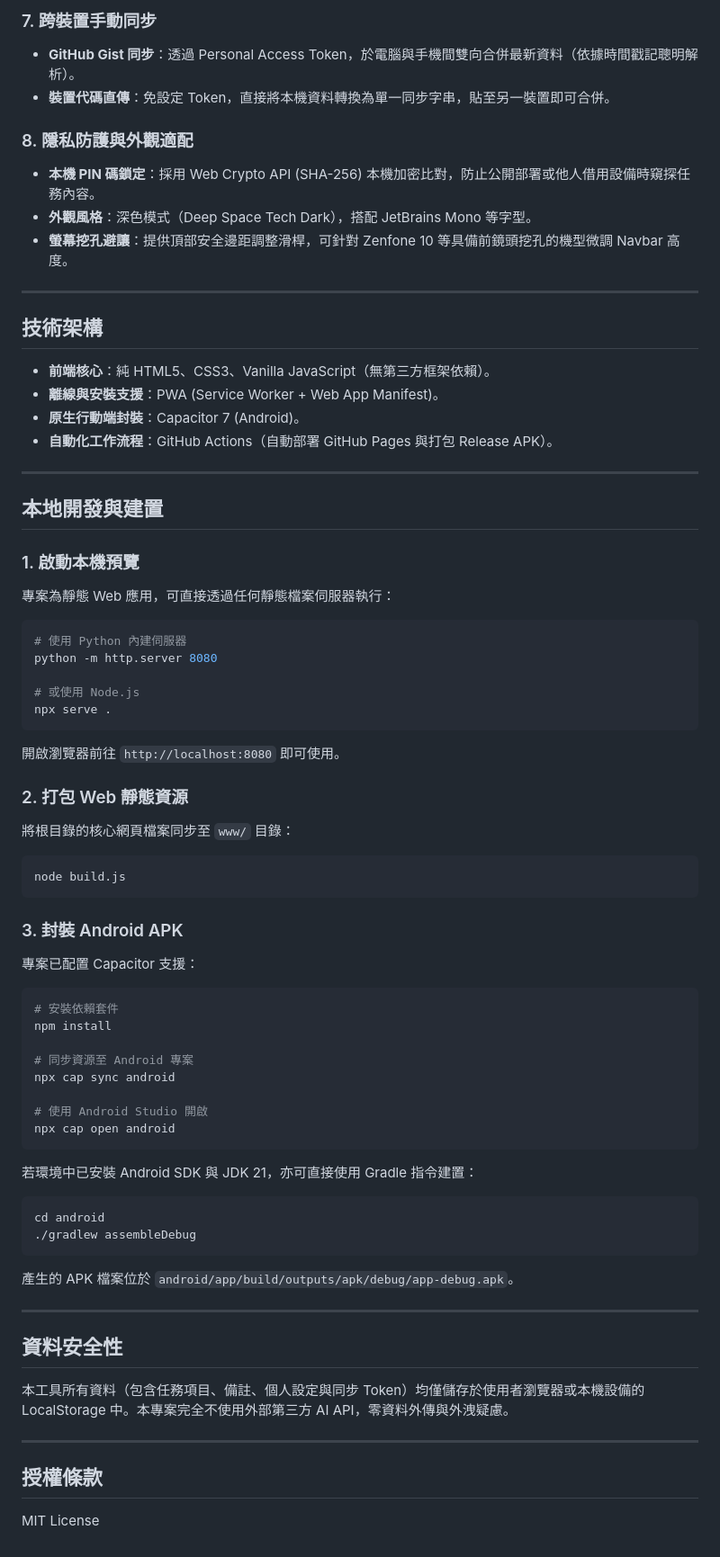
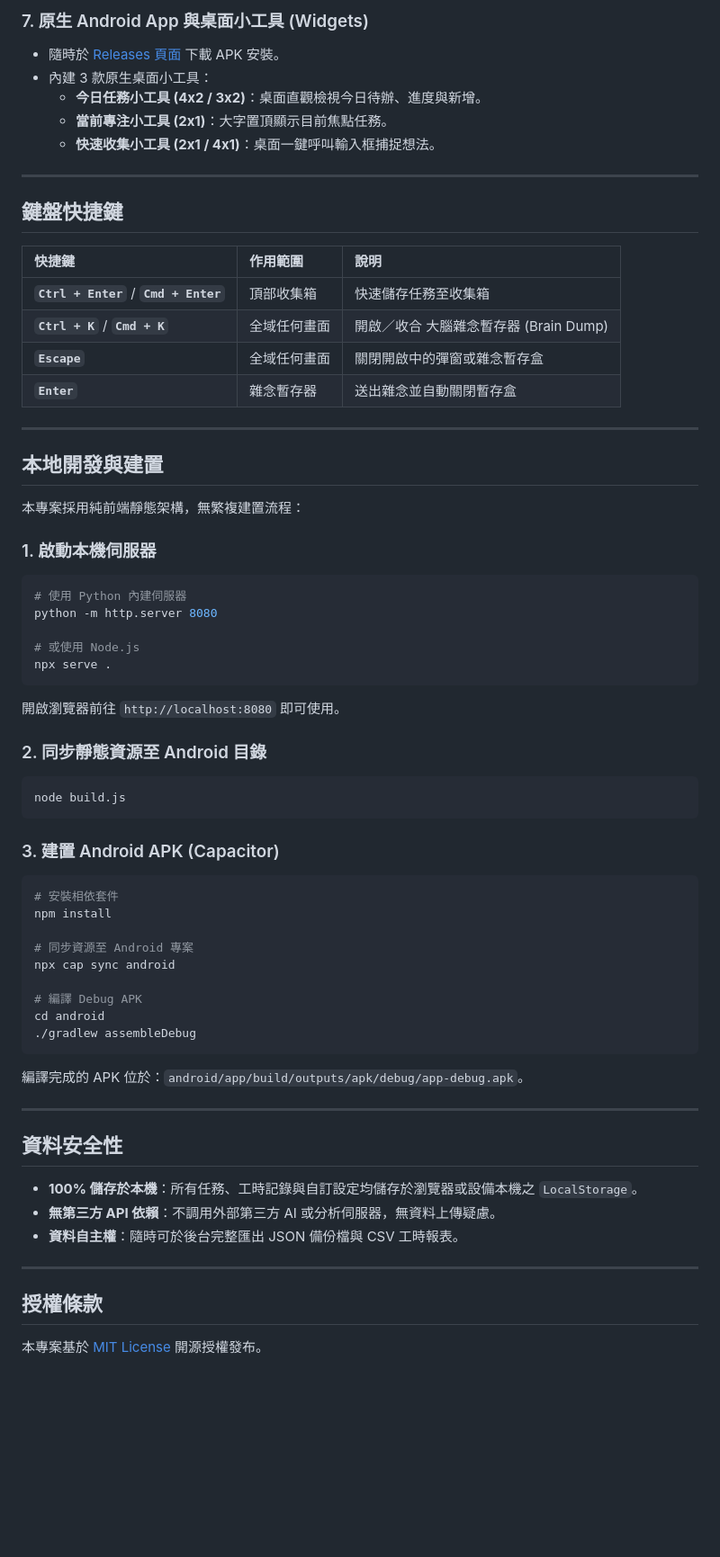
Before and after one commit to Annie04082020/TaskDesk, a Markdown page: README.md, the part around one of its changes. Shown at 90% size. Drawn GitHub-style; blank space fills up the shorter version.

Commit message:
docs: add comprehensive USER_GUIDE.md and update README.md with full feature highlights

````diff
--- a/README.md
+++ b/README.md
@@ -69,29 +66,29 @@
 
-### 7. 跨裝置手動同步
-* **GitHub Gist 同步**：透過 Personal Access Token，於電腦與手機間雙向合併最新資料（依據時間戳記聰明解析）。
-* **裝置代碼直傳**：免設定 Token，直接將本機資料轉換為單一同步字串，貼至另一裝置即可合併。
-
-### 8. 隱私防護與外觀適配
-* **本機 PIN 碼鎖定**：採用 Web Crypto API (SHA-256) 本機加密比對，防止公開部署或他人借用設備時窺探任務內容。
-* **外觀風格**：深色模式（Deep Space Tech Dark），搭配 JetBrains Mono 等字型。
-* **螢幕挖孔避讓**：提供頂部安全邊距調整滑桿，可針對 Zenfone 10 等具備前鏡頭挖孔的機型微調 Navbar 高度。
+### 7. 原生 Android App 與桌面小工具 (Widgets)
+* 隨時於 [Releases 頁面](https://github.com/Annie04082020/TaskDesk/releases/latest) 下載 APK 安裝。
+* 內建 3 款原生桌面小工具：
+  * **今日任務小工具 (4x2 / 3x2)**：桌面直觀檢視今日待辦、進度與新增。
+  * **當前專注小工具 (2x1)**：大字置頂顯示目前焦點任務。
+  * **快速收集小工具 (2x1 / 4x1)**：桌面一鍵呼叫輸入框捕捉想法。
 
 ---
 
-## 技術架構
+## 鍵盤快捷鍵
 
-* **前端核心**：純 HTML5、CSS3、Vanilla JavaScript（無第三方框架依賴）。
-* **離線與安裝支援**：PWA (Service Worker + Web App Manifest)。
-* **原生行動端封裝**：Capacitor 7 (Android)。
-* **自動化工作流程**：GitHub Actions（自動部署 GitHub Pages 與打包 Release APK）。
+| 快捷鍵 | 作用範圍 | 說明 |
+| :--- | :--- | :--- |
+| **`Ctrl + Enter`** / **`Cmd + Enter`** | 頂部收集箱 | 快速儲存任務至收集箱 |
+| **`Ctrl + K`** / **`Cmd + K`** | 全域任何畫面 | 開啟／收合 大腦雜念暫存器 (Brain Dump) |
+| **`Escape`** | 全域任何畫面 | 關閉開啟中的彈窗或雜念暫存盒 |
+| **`Enter`** | 雜念暫存器 | 送出雜念並自動關閉暫存盒 |
 
 ---
 
 ## 本地開發與建置
 
-### 1. 啟動本機預覽
-專案為靜態 Web 應用，可直接透過任何靜態檔案伺服器執行：
+本專案採用純前端靜態架構，無繁複建置流程：
 
+### 1. 啟動本機伺服器
 ```bash
 # 使用 Python 內建伺服器
 python -m http.server 8080
@@ -99,47 +96,37 @@ python -m http.server 8080
 # 或使用 Node.js
 npx serve .
 ```
-
 開啟瀏覽器前往 `http://localhost:8080` 即可使用。
 
-### 2. 打包 Web 靜態資源
-將根目錄的核心網頁檔案同步至 `www/` 目錄：
-
+### 2. 同步靜態資源至 Android 目錄
 ```bash
 node build.js
 ```
 
-### 3. 封裝 Android APK
-專案已配置 Capacitor 支援：
-
+### 3. 建置 Android APK (Capacitor)
 ```bash
-# 安裝依賴套件
+# 安裝相依套件
 npm install
 
 # 同步資源至 Android 專案
 npx cap sync android
 
-# 使用 Android Studio 開啟
-npx cap open android
-```
-
-若環境中已安裝 Android SDK 與 JDK 21，亦可直接使用 Gradle 指令建置：
-
-```bash
+# 編譯 Debug APK
 cd android
 ./gradlew assembleDebug
 ```
-
-產生的 APK 檔案位於 `android/app/build/outputs/apk/debug/app-debug.apk`。
+編譯完成的 APK 位於：`android/app/build/outputs/apk/debug/app-debug.apk`。
 
 ---
 
 ## 資料安全性
 
-本工具所有資料（包含任務項目、備註、個人設定與同步 Token）均僅儲存於使用者瀏覽器或本機設備的 LocalStorage 中。本專案完全不使用外部第三方 AI API，零資料外傳與外洩疑慮。
+* **100% 儲存於本機**：所有任務、工時記錄與自訂設定均儲存於瀏覽器或設備本機之 `LocalStorage`。
+* **無第三方 API 依賴**：不調用外部第三方 AI 或分析伺服器，無資料上傳疑慮。
+* **資料自主權**：隨時可於後台完整匯出 JSON 備份檔與 CSV 工時報表。
 
 ---
 
 ## 授權條款
 
-MIT License
+本專案基於 [MIT License](LICENSE) 開源授權發布。
````
Also changed, not shown: other parts of README.md (+50 -53 lines), USER_GUIDE.md (added, +269 -0 lines).
